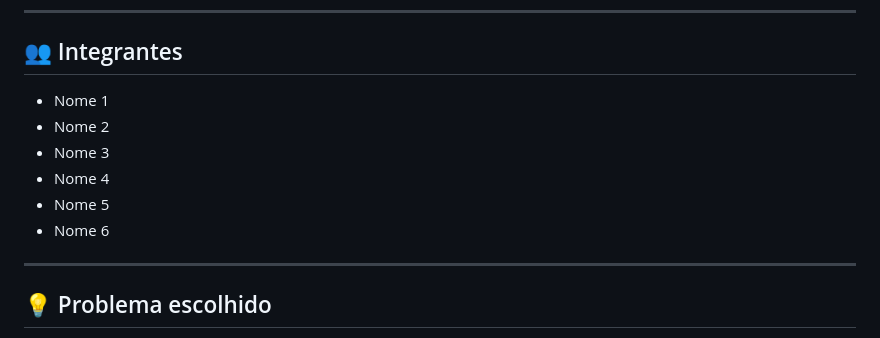
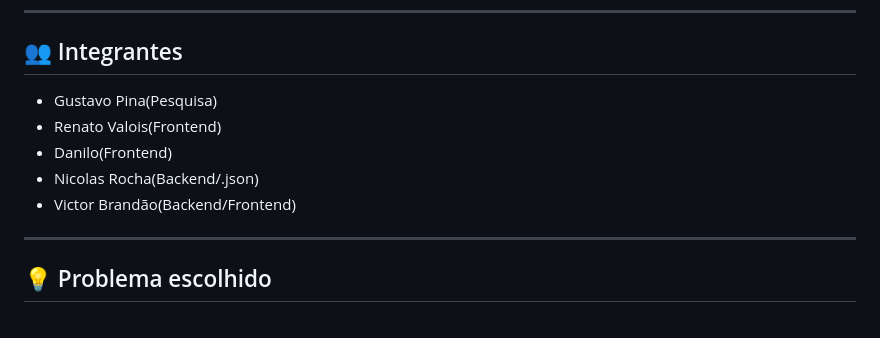
Before and after one commit to VictorMK-dev/hackathon-fintech, a Markdown page: README.md, the part around the change. Rendered like a GitHub page.

Commit message:
readme nomes

```diff
--- a/README.md
+++ b/README.md
@@ -6,12 +6,11 @@
 
 ## 👥 Integrantes
 
-- Nome 1
-- Nome 2
-- Nome 3
-- Nome 4
-- Nome 5
-- Nome 6
+- Gustavo Pina(Pesquisa)
+- Renato Valois(Frontend)
+- Danilo(Frontend)
+- Nicolas Rocha(Backend/.json)
+- Victor Brandão(Backend/Frontend)
 
 ---
 
```
